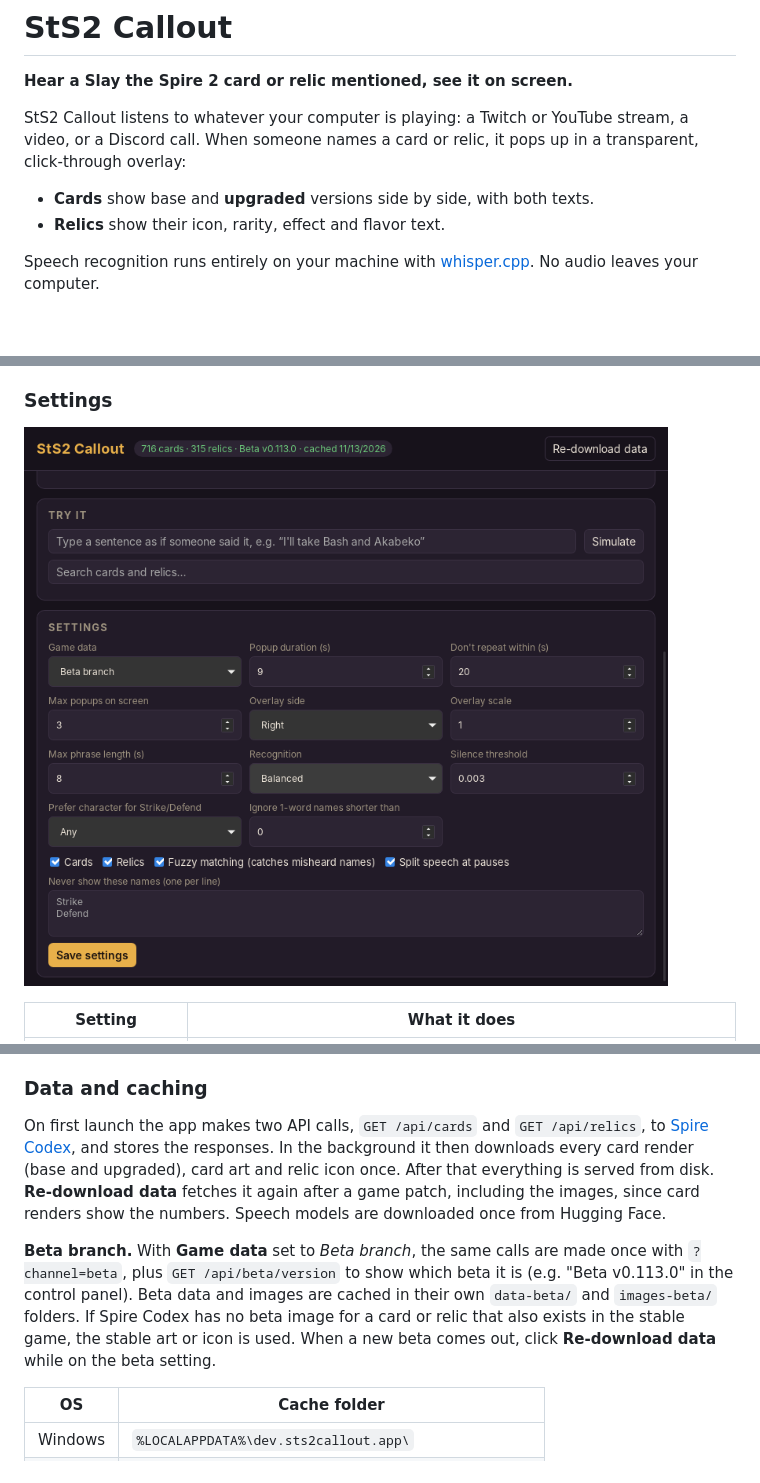
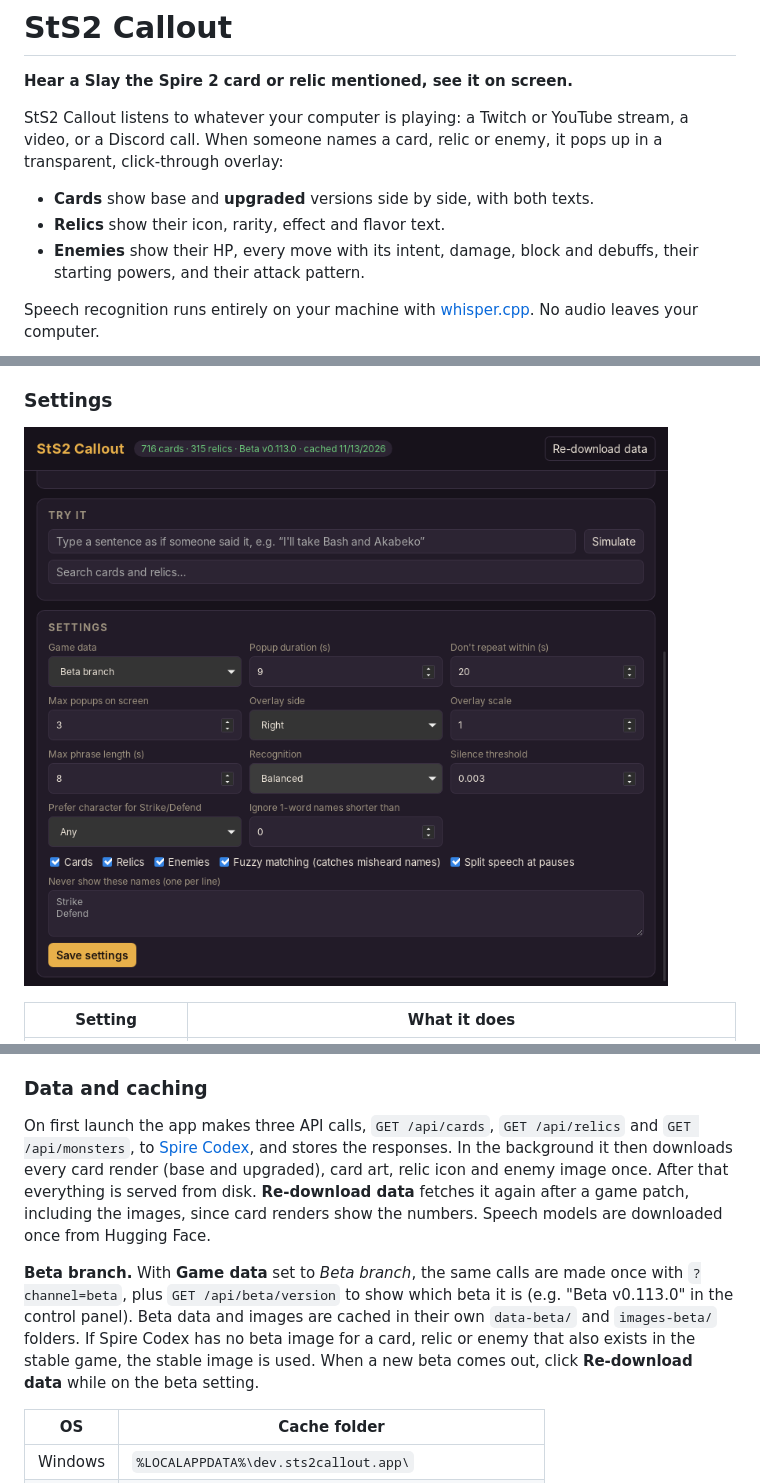
Before and after one commit to ajmcgrail/sts2-callout, a Markdown page: README.md, 3 parts joined by grey strips. Rendered like a GitHub page; pictures changed too: docs/screenshots/settings.png; blank space fills up the shorter version.

```diff
--- a/README.md
+++ b/README.md
@@ -2,10 +2,11 @@
 
 **Hear a Slay the Spire 2 card or relic mentioned, see it on screen.**
 
-StS2 Callout listens to whatever your computer is playing: a Twitch or YouTube stream, a video, or a Discord call. When someone names a card or relic, it pops up in a transparent, click-through overlay:
+StS2 Callout listens to whatever your computer is playing: a Twitch or YouTube stream, a video, or a Discord call. When someone names a card, relic or enemy, it pops up in a transparent, click-through overlay:
 
 - **Cards** show base and **upgraded** versions side by side, with both texts.
 - **Relics** show their icon, rarity, effect and flavor text.
+- **Enemies** show their HP, every move with its intent, damage, block and debuffs, their starting powers, and their attack pattern.
 
 Speech recognition runs entirely on your machine with [whisper.cpp](https://github.com/ggml-org/whisper.cpp). No audio leaves your computer.
 
@@ -144,9 +155,9 @@ On a set of ordinary streamer chatter ("path to the elite", "smith at the rest s
 
 ### Data and caching
 
-On first launch the app makes two API calls, `GET /api/cards` and `GET /api/relics`, to [Spire Codex](https://spire-codex.com), and stores the responses. In the background it then downloads every card render (base and upgraded), card art and relic icon once. After that everything is served from disk. **Re-download data** fetches it again after a game patch, including the images, since card renders show the numbers. Speech models are downloaded once from Hugging Face.
+On first launch the app makes three API calls, `GET /api/cards`, `GET /api/relics` and `GET /api/monsters`, to [Spire Codex](https://spire-codex.com), and stores the responses. In the background it then downloads every card render (base and upgraded), card art, relic icon and enemy image once. After that everything is served from disk. **Re-download data** fetches it again after a game patch, including the images, since card renders show the numbers. Speech models are downloaded once from Hugging Face.
 
-**Beta branch.** With **Game data** set to *Beta branch*, the same calls are made once with `?channel=beta`, plus `GET /api/beta/version` to show which beta it is (e.g. "Beta v0.113.0" in the control panel). Beta data and images are cached in their own `data-beta/` and `images-beta/` folders. If Spire Codex has no beta image for a card or relic that also exists in the stable game, the stable art or icon is used. When a new beta comes out, click **Re-download data** while on the beta setting.
+**Beta branch.** With **Game data** set to *Beta branch*, the same calls are made once with `?channel=beta`, plus `GET /api/beta/version` to show which beta it is (e.g. "Beta v0.113.0" in the control panel). Beta data and images are cached in their own `data-beta/` and `images-beta/` folders. If Spire Codex has no beta image for a card, relic or enemy that also exists in the stable game, the stable image is used. When a new beta comes out, click **Re-download data** while on the beta setting.
 
 | OS      | Cache folder |
 |---------|------|
```
Also changed, not shown: other parts of README.md (+14 -4 lines), docs/screenshots/enemies.png (added), 16 other files.
